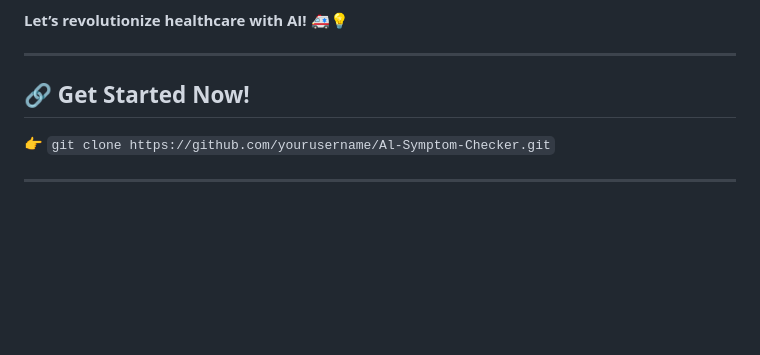
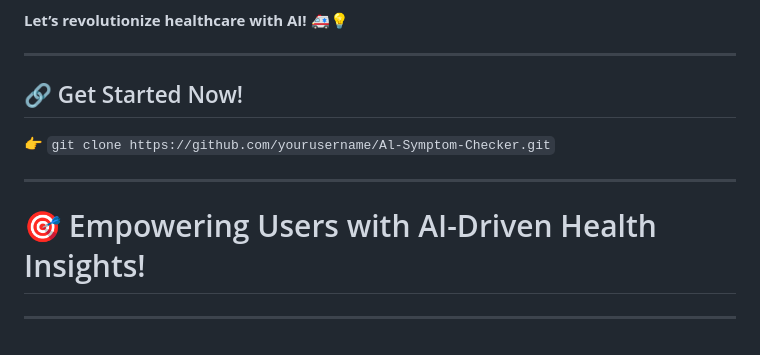
Before and after one commit to ShubhamAIML/AI-Symptom-Checker, a Markdown page: README.md, the part around the change printed below. GitHub-like rendering; blank space fills up the shorter version.

```diff
--- a/README.md
+++ b/README.md
@@ -168,8 +168,12 @@ MIT License - Free for personal and commercial use
 
 ---
 
-## 🔗 **Get Started Now!**
+## 🔗 Get Started Now!
 
 👉 `git clone https://github.com/yourusername/Al-Symptom-Checker.git`
 
 ---
+
+# 🎯 Empowering Users with AI-Driven Health Insights!
+
+---
```
Also changed, not shown: other parts of README.md (+45 -45 lines).
